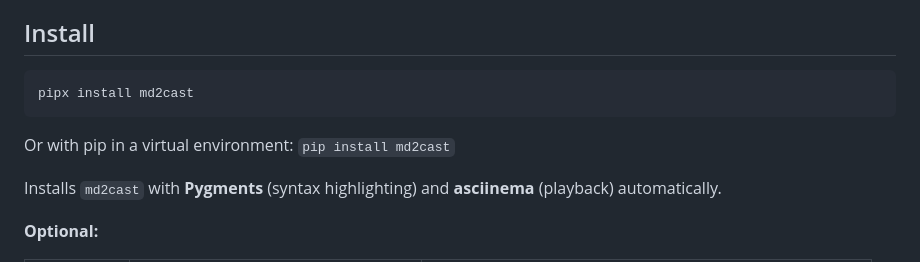
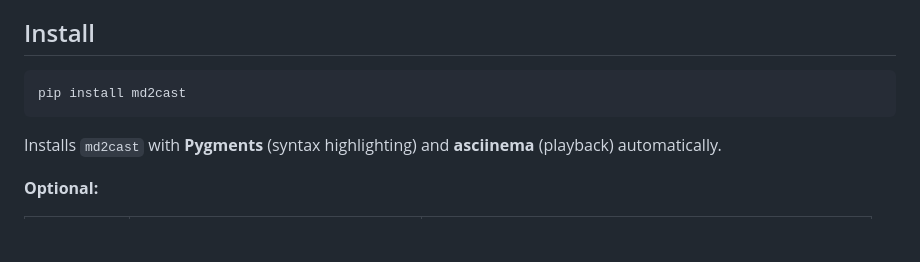
Before and after one commit to markamo/md2cast, a Markdown page: README.md, the part around the change. Drawn GitHub-style; blank space fills up the shorter version.

Commit message:
Fix install instructions: change pipx to pip

````diff
--- a/README.md
+++ b/README.md
@@ -40,10 +40,8 @@ Write your tutorial in Markdown. Run one command. Get a `.cast` file you can pla
 ## Install
 
 ```bash
-pipx install md2cast
+pip install md2cast
 ```
-
-Or with pip in a virtual environment: `pip install md2cast`
 
 Installs `md2cast` with **Pygments** (syntax highlighting) and **asciinema** (playback) automatically.
 
````
